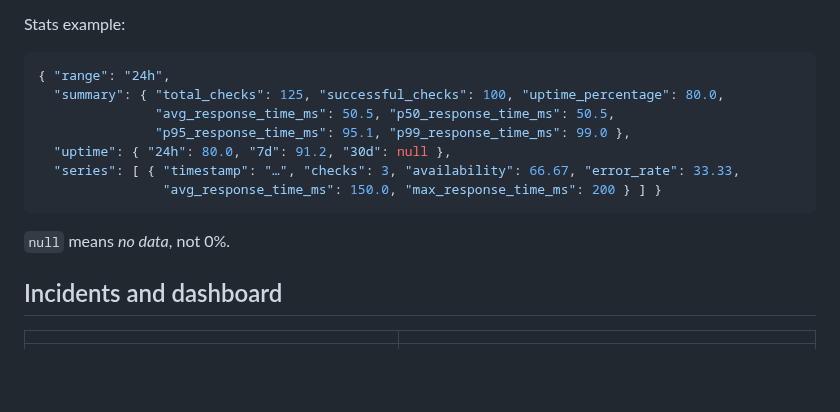
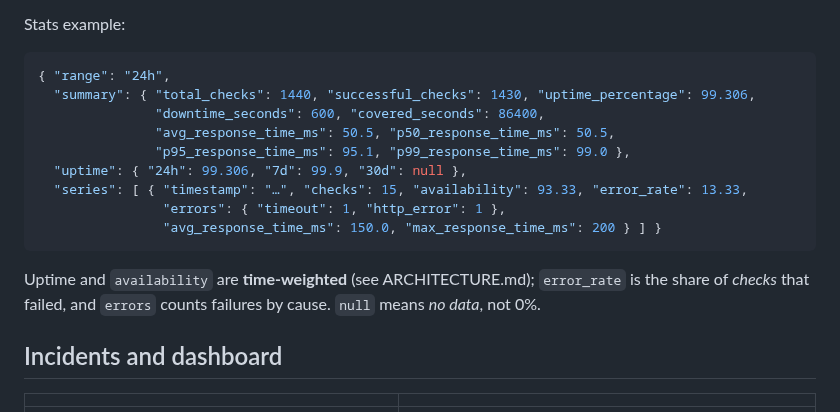
Before and after one commit to Parth-Vasave/pulse, a Markdown page: docs/API.md, the part around the change. Drawn GitHub-style; blank space fills up the shorter version.

````diff
--- a/docs/API.md
+++ b/docs/API.md
@@ -45,14 +45,16 @@ Assertion types: `body_contains`, `body_not_contains`, `json_field` (`operator`:
 Stats example:
 ```json
 { "range": "24h",
-  "summary": { "total_checks": 125, "successful_checks": 100, "uptime_percentage": 80.0,
+  "summary": { "total_checks": 1440, "successful_checks": 1430, "uptime_percentage": 99.306,
+               "downtime_seconds": 600, "covered_seconds": 86400,
                "avg_response_time_ms": 50.5, "p50_response_time_ms": 50.5,
                "p95_response_time_ms": 95.1, "p99_response_time_ms": 99.0 },
-  "uptime": { "24h": 80.0, "7d": 91.2, "30d": null },
-  "series": [ { "timestamp": "…", "checks": 3, "availability": 66.67, "error_rate": 33.33,
+  "uptime": { "24h": 99.306, "7d": 99.9, "30d": null },
+  "series": [ { "timestamp": "…", "checks": 15, "availability": 93.33, "error_rate": 13.33,
+                "errors": { "timeout": 1, "http_error": 1 },
                 "avg_response_time_ms": 150.0, "max_response_time_ms": 200 } ] }
 ```
-`null` means *no data*, not 0%.
+Uptime and `availability` are **time-weighted** (see ARCHITECTURE.md); `error_rate` is the share of *checks* that failed, and `errors` counts failures by cause. `null` means *no data*, not 0%.
 
 ## Incidents and dashboard
 | | |
````
Also changed, not shown: README.md (+3 -3 lines), docs/ARCHITECTURE.md (+23 -4 lines), docs/screenshots/monitor.png, 13 other files.
